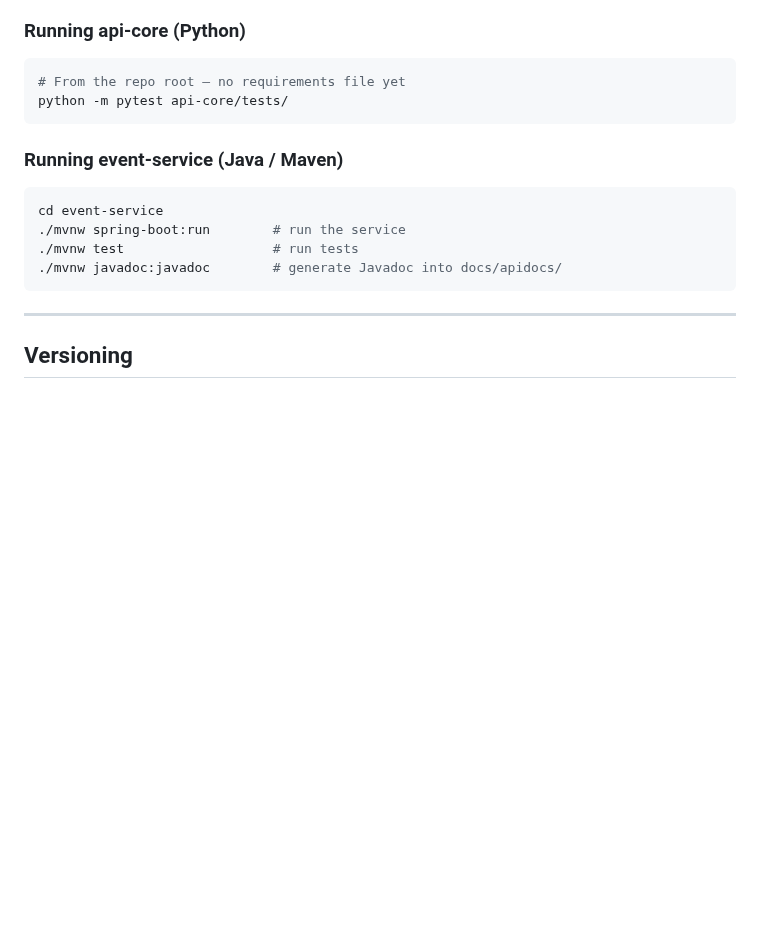
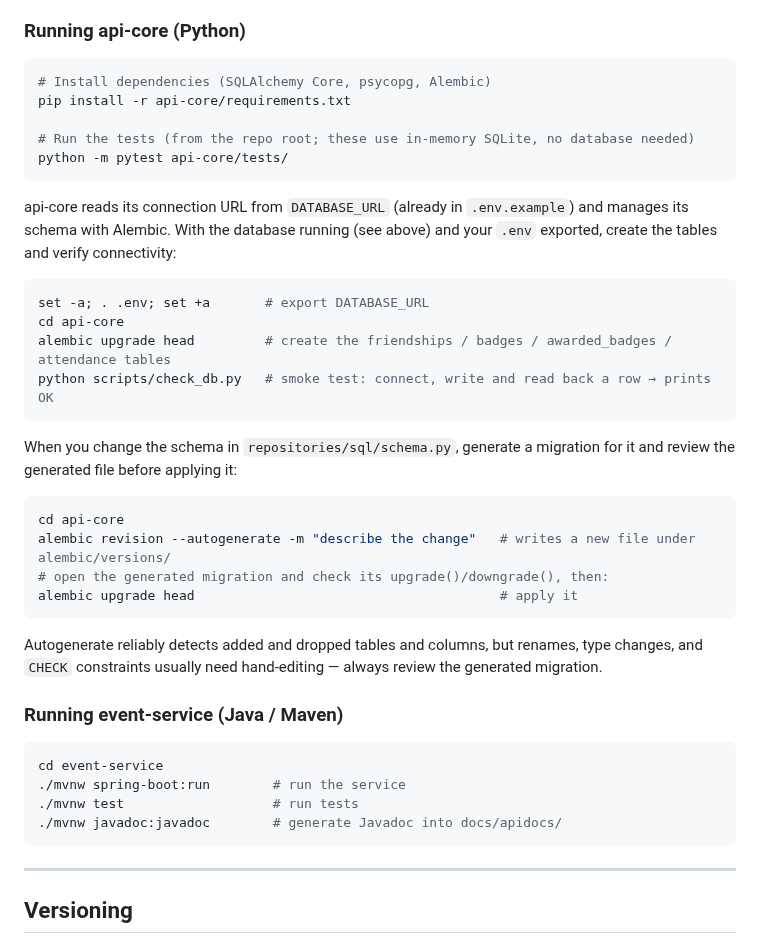
Before and after one commit to jamieramsell/york-student-events, a Markdown page: README.md, the part around the change. GitHub-like rendering; blank space fills up the shorter version.

Commit message:
docs: update CLAUDE and README files to include information on persistence

````diff
--- a/README.md
+++ b/README.md
@@ -238,9 +238,37 @@ Stop the database with `docker compose -f docker-compose.db.yml down`, or
 ### Running api-core (Python)
 
 ```bash
-# From the repo root — no requirements file yet
+# Install dependencies (SQLAlchemy Core, psycopg, Alembic)
+pip install -r api-core/requirements.txt
+
+# Run the tests (from the repo root; these use in-memory SQLite, no database needed)
 python -m pytest api-core/tests/
 ```
+
+api-core reads its connection URL from `DATABASE_URL` (already in `.env.example`)
+and manages its schema with Alembic. With the database running (see above) and
+your `.env` exported, create the tables and verify connectivity:
+
+```bash
+set -a; . .env; set +a       # export DATABASE_URL
+cd api-core
+alembic upgrade head         # create the friendships / badges / awarded_badges / attendance tables
+python scripts/check_db.py   # smoke test: connect, write and read back a row → prints OK
+```
+
+When you change the schema in `repositories/sql/schema.py`, generate a migration
+for it and review the generated file before applying it:
+
+```bash
+cd api-core
+alembic revision --autogenerate -m "describe the change"   # writes a new file under alembic/versions/
+# open the generated migration and check its upgrade()/downgrade(), then:
+alembic upgrade head                                       # apply it
+```
+
+Autogenerate reliably detects added and dropped tables and columns, but renames,
+type changes, and `CHECK` constraints usually need hand-editing — always review
+the generated migration.
 
 ### Running event-service (Java / Maven)
 
````
Also changed, not shown: CLAUDE.md (+25 -4 lines).
